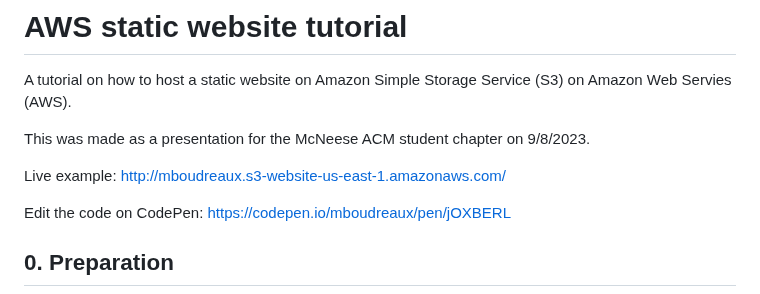
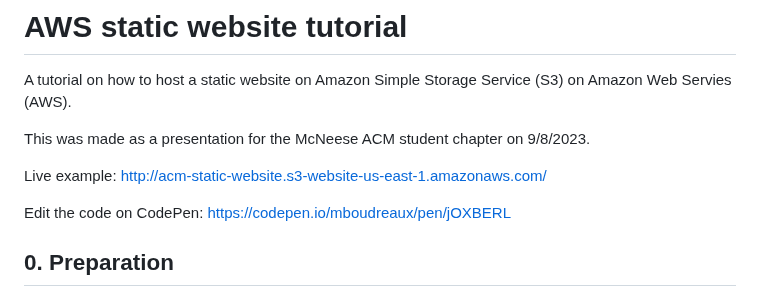
Before and after one commit to mboudreaux123/mcneese-acm-aws-static-website-tutorial, a Markdown page: README.md, the part around the change. Drawn GitHub-style.

```diff
--- a/README.md
+++ b/README.md
@@ -3,7 +3,7 @@ A tutorial on how to host a static website on Amazon Simple Storage Service (S3)
 
 This was made as a presentation for the McNeese ACM student chapter on 9/8/2023.
 
-Live example: http://mboudreaux.s3-website-us-east-1.amazonaws.com/
+Live example: http://acm-static-website.s3-website-us-east-1.amazonaws.com/
 
 Edit the code on CodePen: https://codepen.io/mboudreaux/pen/jOXBERL
 
```
